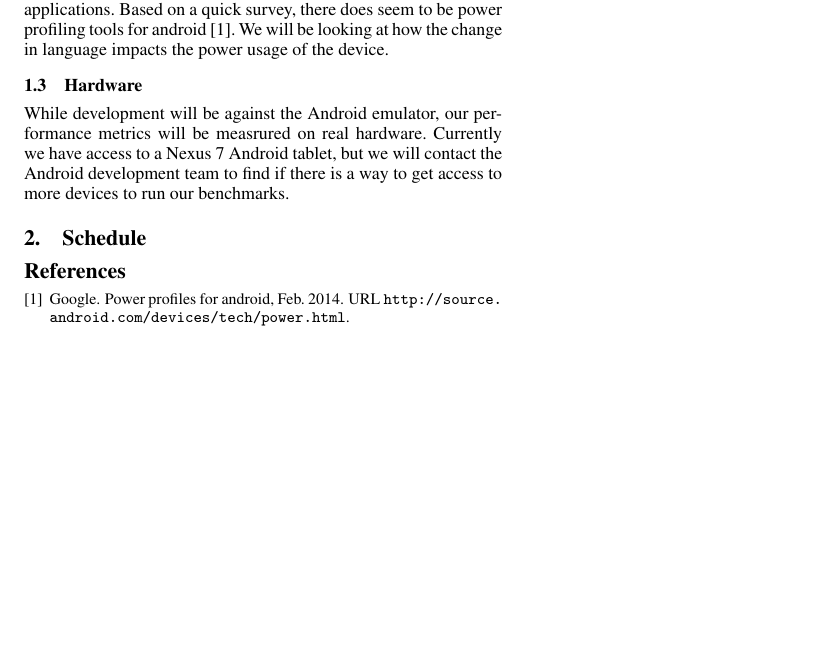
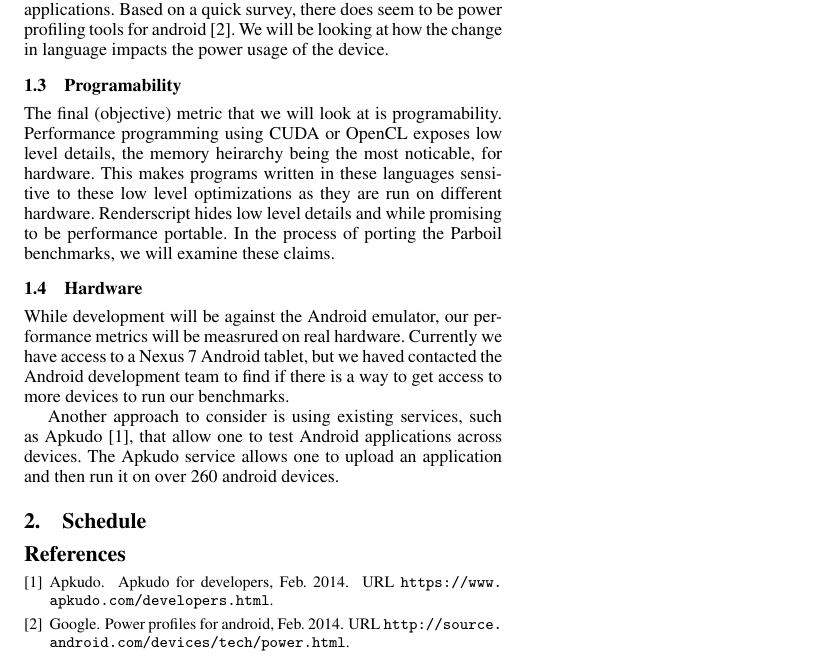
Before and after one commit to abduld/CS598, a LaTeX paper (proposal/paper.tex, which reads proposal/method.tex, proposal/paper.bib): part of the page, cut so that both start at the same text, the shorter picture padded with empty space. Compiled offline with pdfLaTeX; a missing font is replaced by an installed copy or a similar font.

Commit message:
more text

```diff
--- a/proposal/method.tex
+++ b/proposal/method.tex
@@ -19,10 +19,28 @@ Aside from performance, power is an important factor for mobile applications.
 Based on a quick survey, there does seem to be power profiling tools for android~\cite{Google:2014:Power}.
 We will be looking at how the change in language impacts the power usage of the device.
 
+\subsection{Programability}
+
+The final (objective) metric that we will look at is programability.
+Performance programming using CUDA or OpenCL exposes low level details,
+	the memory heirarchy being the most noticable, for hardware.
+This makes programs written in these languages sensitive to these low
+	level optimizations as they are run on different hardware.
+Renderscript hides low level details and while promising to be performance
+	portable.
+In the process of porting the Parboil benchmarks, we will
+	examine these claims.
+
 \subsection{Hardware}
 
 While development will be against the Android emulator, our performance
 	metrics will be measrured on real hardware.
-Currently we have access to a Nexus 7 Android tablet, but we will contact
+Currently we have access to a Nexus 7 Android tablet, but we haved contacted
 	the Android development team to find if there is a way to get
 	access to more devices to run our benchmarks.
+
+Another approach to consider is using existing services,
+	such as Apkudo~\cite{apkudo}, that allow one to test Android
+	applications across devices.
+The Apkudo service allows one to upload an application and then run it on
+	over 260 android devices.
--- a/proposal/paper.bib
+++ b/proposal/paper.bib
@@ -14,0 +20,2 @@
+  url = {https://www.apkudo.com/developers.html}
+}
```
Also changed, not shown: proposal/paper.pdf, proposal/paper.bib (5 more changed lines).
